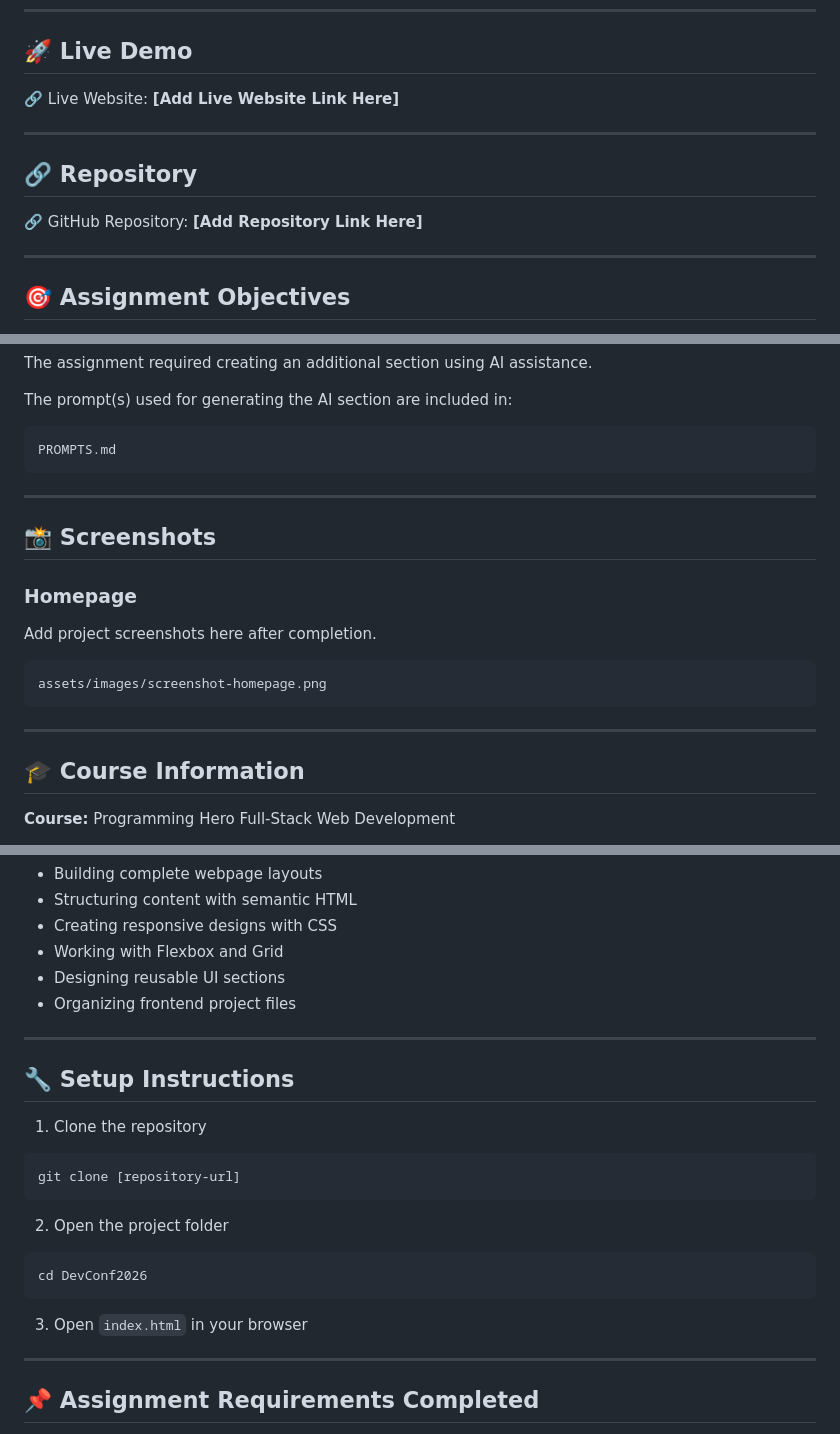
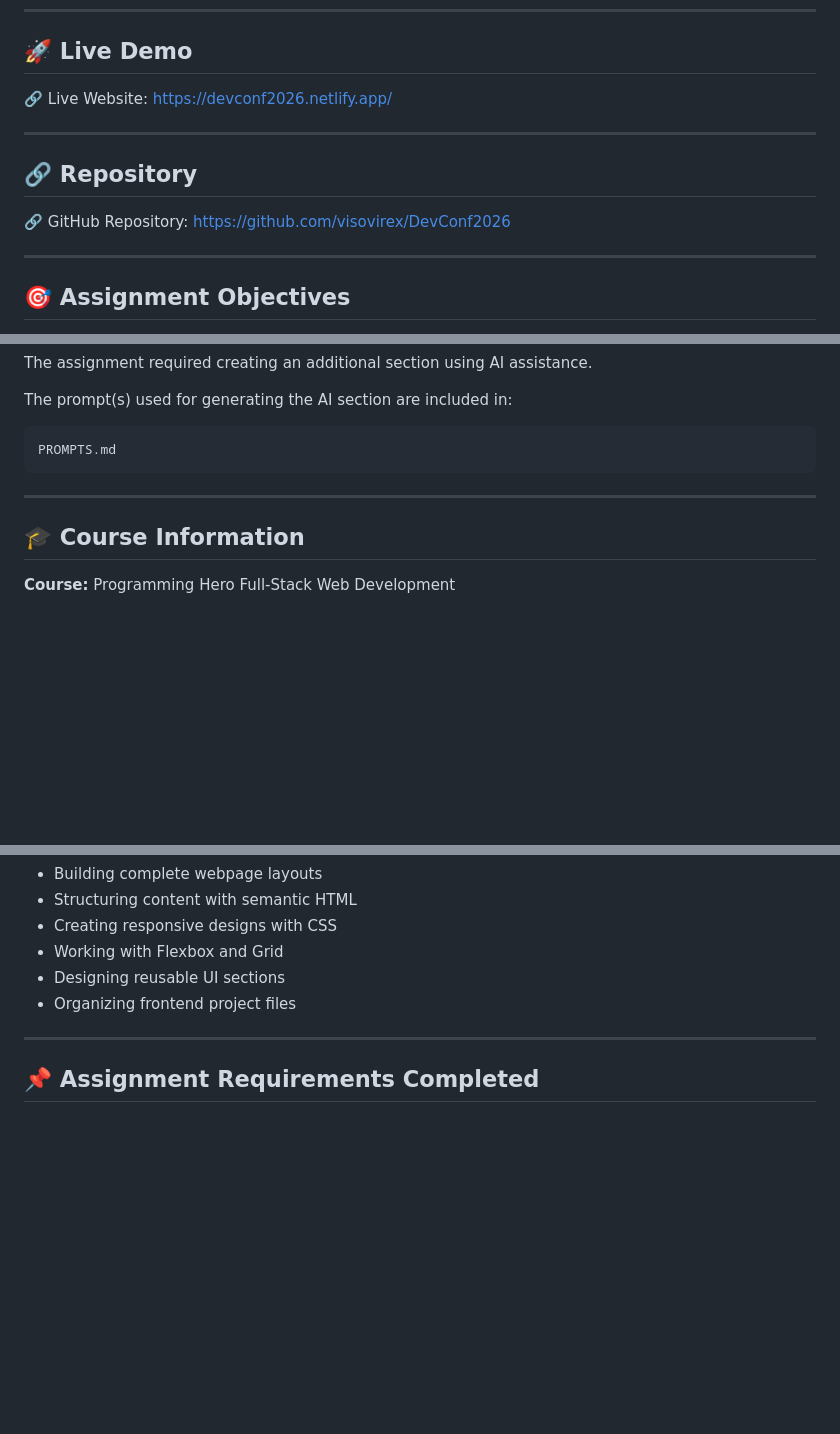
Before and after one commit to visovirex/DevConf2026, a Markdown page: Readme.md, 3 parts joined by grey strips. Drawn GitHub-style; blank space fills up the shorter version.

````diff
--- a/Readme.md
+++ b/Readme.md
@@ -16,13 +16,13 @@ This assignment demonstrates the practical application of concepts learned from
 
 ## 🚀 Live Demo
 
-🔗 Live Website: **[Add Live Website Link Here]**
+🔗 Live Website: https://devconf2026.netlify.app/
 
 ---
 
 ## 🔗 Repository
 
-🔗 GitHub Repository: **[Add Repository Link Here]**
+🔗 GitHub Repository: https://github.com/visovirex/DevConf2026
 
 ---
 
@@ -153,18 +151,6 @@ PROMPTS.md
 
 ---
 
-## 📸 Screenshots
-
-### Homepage
-
-Add project screenshots here after completion.
-
-```text
-assets/images/screenshot-homepage.png
-```
-
----
-
 ## 🎓 Course Information
 
 **Course:** Programming Hero Full-Stack Web Development
@@ -188,24 +174,6 @@ Through this project, I practiced:
 
 ---
 
-## 🔧 Setup Instructions
-
-1. Clone the repository
-
-```bash
-git clone [repository-url]
-```
-
-2. Open the project folder
-
-```bash
-cd DevConf2026
-```
-
-3. Open `index.html` in your browser
-
----
-
 ## 📌 Assignment Requirements Completed
 
 * Navbar Section
````
Also changed, not shown: other parts of Readme.md (+1 -7 lines).
